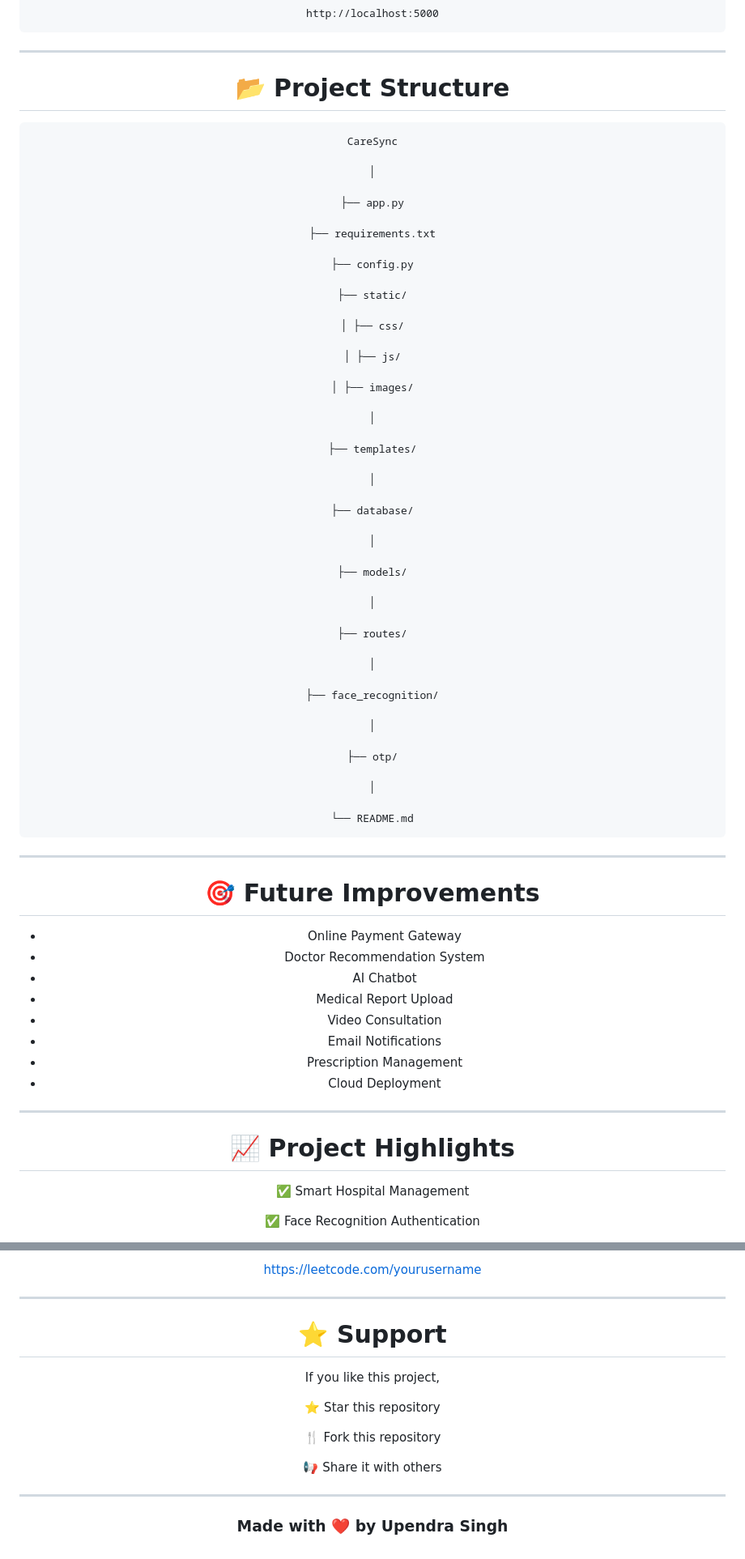
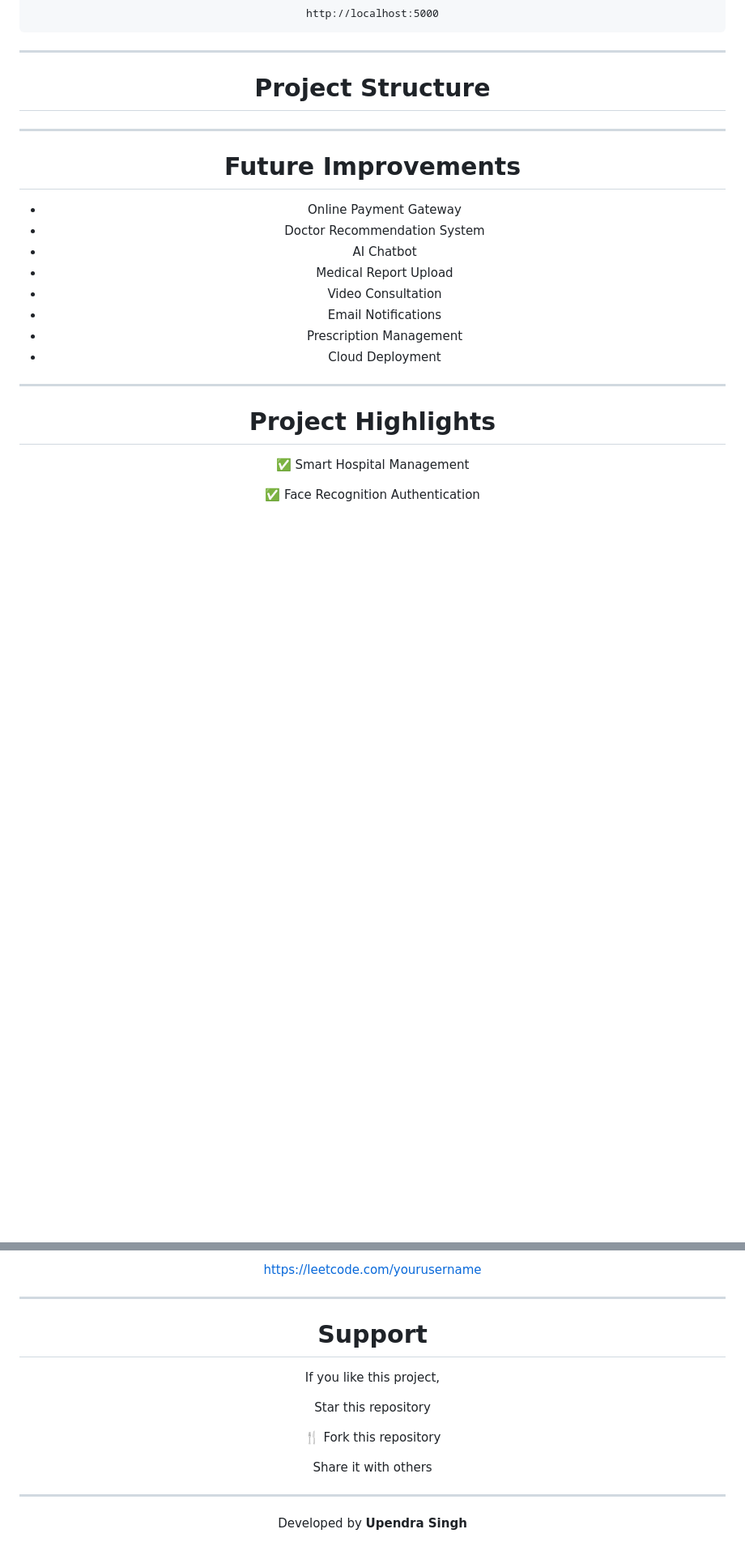
Before and after one commit to Upendra2313845/CareSync, a Markdown page: README.md, 2 parts joined by grey strips. Shown at 81% size. GitHub-like rendering; blank space fills up the shorter version.

Commit message:
Update README formatting and section titles

````diff
--- a/README.md
+++ b/README.md
@@ -261,59 +239,12 @@ http://localhost:5000
 
 ---
 
-# 📂 Project Structure
+#  Project Structure
 
-```
-CareSync
-
-│
-
-├── app.py
-
-├── requirements.txt
-
-├── config.py
-
-├── static/
-
-│ ├── css/
-
-│ ├── js/
-
-│ ├── images/
-
-│
-
-├── templates/
-
-│
-
-├── database/
-
-│
-
-├── models/
-
-│
-
-├── routes/
-
-│
-
-├── face_recognition/
-
-│
-
-├── otp/
-
-│
-
-└── README.md
-```
 
 ---
 
-# 🎯 Future Improvements
+#  Future Improvements
 
 - Online Payment Gateway
 - Doctor Recommendation System
@@ -326,7 +257,7 @@ CareSync
 
 ---
 
-# 📈 Project Highlights
+#  Project Highlights
 
 ✅ Smart Hospital Management
 
@@ -380,20 +311,20 @@ https://leetcode.com/yourusername
 
 ---
 
-# ⭐ Support
+#  Support
 
 If you like this project,
 
-⭐ Star this repository
+ Star this repository
 
 🍴 Fork this repository
 
-📢 Share it with others
+ Share it with others
 
 ---
 
 <div align="center">
 
-### Made with ❤️ by Upendra Singh
+Developed by **Upendra Singh**
 
 </div>
````
Also changed, not shown: other parts of README.md (+13 -35 lines).
